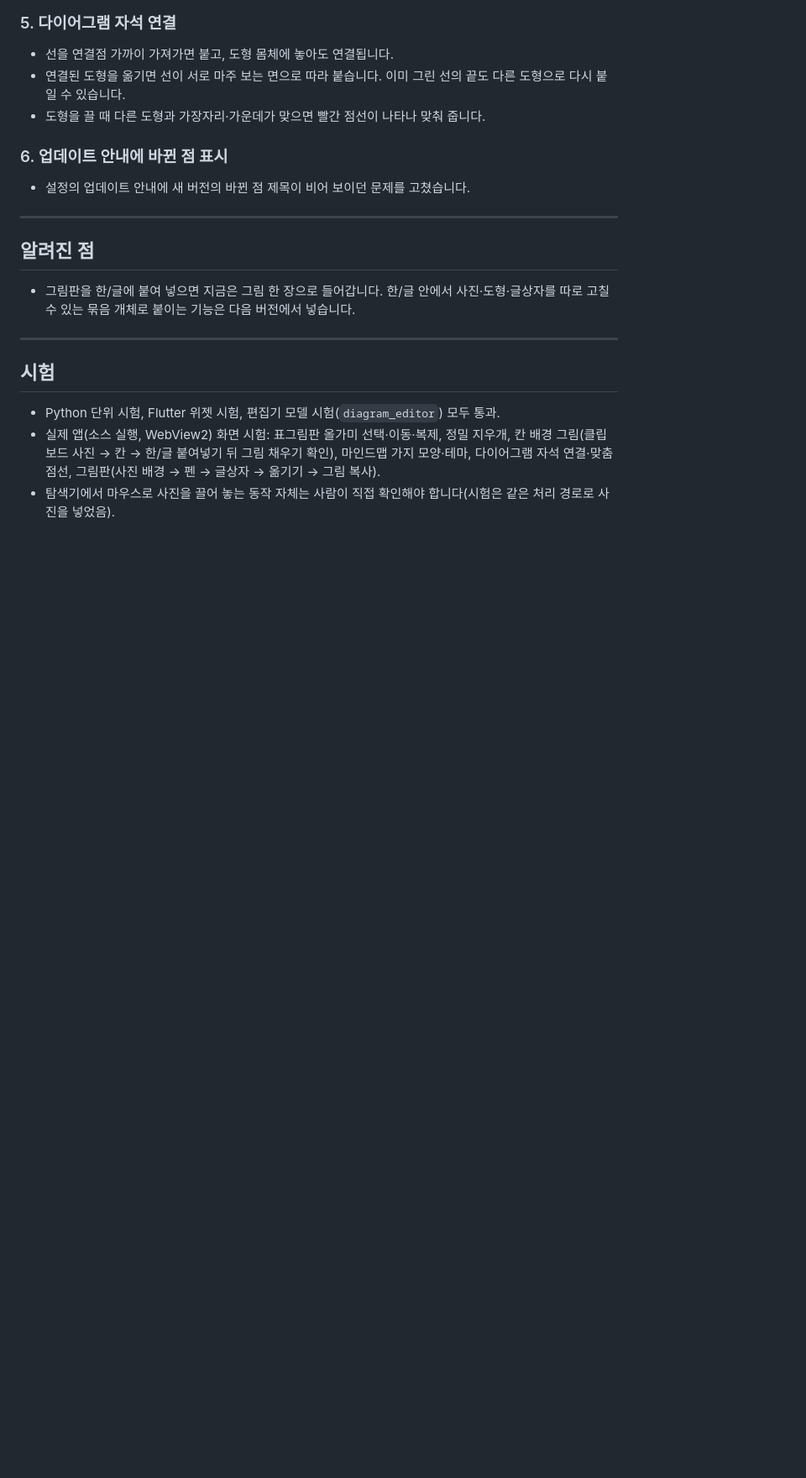
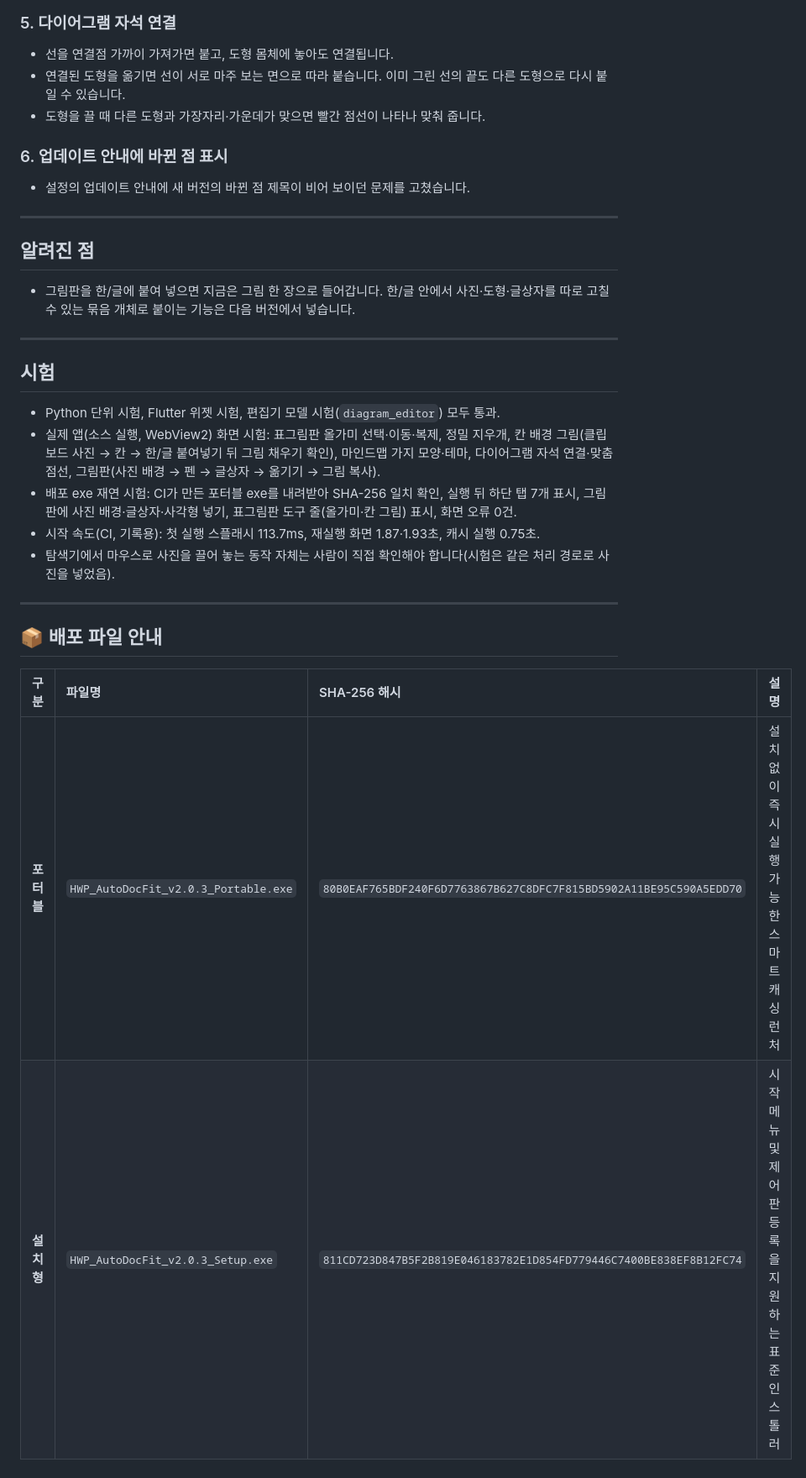
Before and after one commit to haijun93/hwp-auto-docfit, a Markdown page: releases/v2.0.3.md, the part around the change. Shown at 84% size. Rendered like a GitHub page; blank space fills up the shorter version.

Commit message:
v2.0.3 릴리스 노트: 배포 exe 재연 시험 결과와 SHA-256 기록
Co-Authored-By: Claude Opus 5.5 <noreply@anthropic.com>

```diff
--- a/releases/v2.0.3.md
+++ b/releases/v2.0.3.md
@@ -50,4 +50,15 @@ HWP AutoDocFit 2.0.3 릴리즈 안내입니다.
 
 - Python 단위 시험, Flutter 위젯 시험, 편집기 모델 시험(`diagram_editor`) 모두 통과.
 - 실제 앱(소스 실행, WebView2) 화면 시험: 표그림판 올가미 선택·이동·복제, 정밀 지우개, 칸 배경 그림(클립보드 사진 → 칸 → 한/글 붙여넣기 뒤 그림 채우기 확인), 마인드맵 가지 모양·테마, 다이어그램 자석 연결·맞춤 점선, 그림판(사진 배경 → 펜 → 글상자 → 옮기기 → 그림 복사).
+- 배포 exe 재연 시험: CI가 만든 포터블 exe를 내려받아 SHA-256 일치 확인, 실행 뒤 하단 탭 7개 표시, 그림판에 사진 배경·글상자·사각형 넣기, 표그림판 도구 줄(올가미·칸 그림) 표시, 화면 오류 0건.
+- 시작 속도(CI, 기록용): 첫 실행 스플래시 113.7ms, 재실행 화면 1.87·1.93초, 캐시 실행 0.75초.
 - 탐색기에서 마우스로 사진을 끌어 놓는 동작 자체는 사람이 직접 확인해야 합니다(시험은 같은 처리 경로로 사진을 넣었음).
+
+---
+
+## 📦 배포 파일 안내
+
+| 구분 | 파일명 | SHA-256 해시 | 설명 |
+| :--- | :--- | :--- | :--- |
+| **포터블** | `HWP_AutoDocFit_v2.0.3_Portable.exe` | `80B0EAF765BDF240F6D7763867B627C8DFC7F815BD5902A11BE95C590A5EDD70` | 설치 없이 즉시 실행 가능한 스마트 캐싱 런처 |
+| **설치형** | `HWP_AutoDocFit_v2.0.3_Setup.exe` | `811CD723D847B5F2B819E046183782E1D854FD779446C7400BE838EF8B12FC74` | 시작 메뉴 및 제어판 등록을 지원하는 표준 인스톨러 |
```
